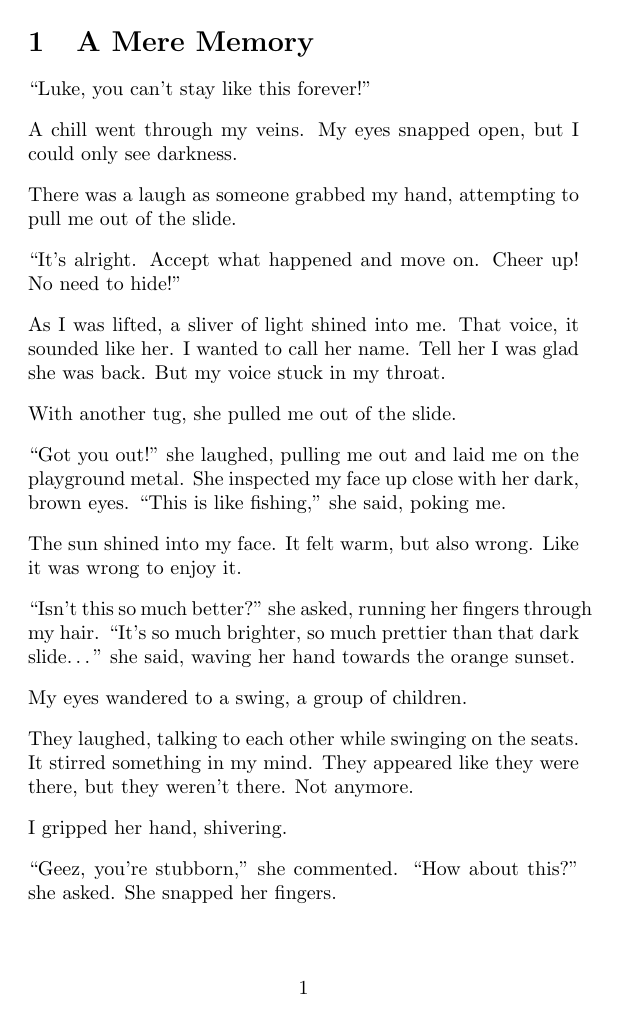
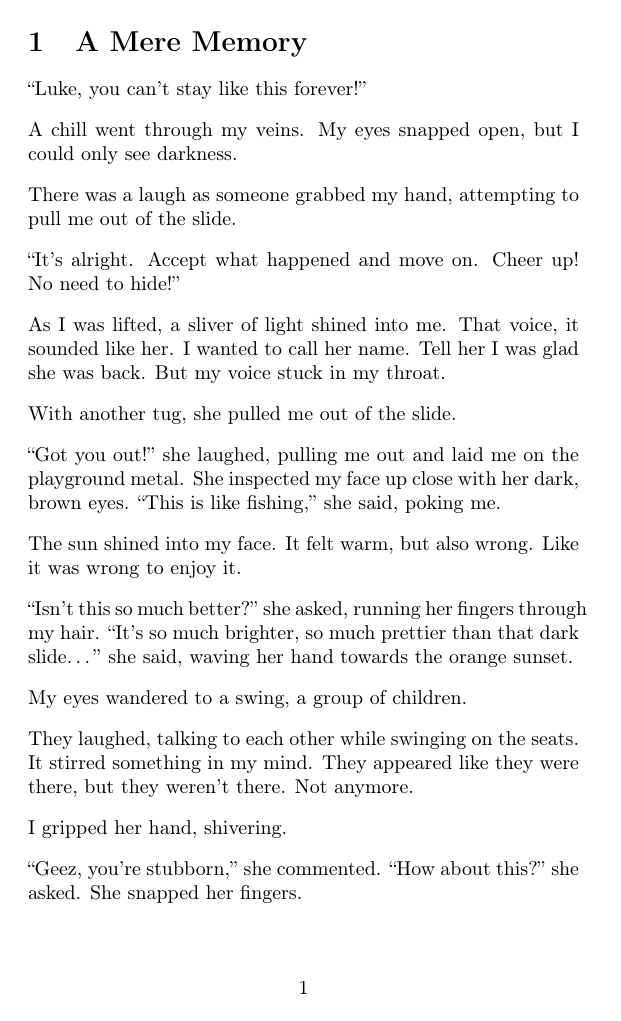
Before and after one commit to Starlight-Path/Transcendence-0, a LaTeX document (V1/v1.tex): page 4 of 56. Compiled offline with pdfLaTeX.

Commit message:
Added support for quotes to render correctly using csquotes.

```diff
--- a/V1/v1.tex
+++ b/V1/v1.tex
@@ -3,7 +3,9 @@
 \usepackage{forloop}
 \usepackage{wallpaper}
 \usepackage[a5paper, margin=1in]{geometry}
+\usepackage[T1]{fontenc}
 \usepackage[utf8]{inputenc}
+\usepackage{csquotes}
 
 \setlength{\parskip}{2ex}
 \clubpenalty=10000
```
